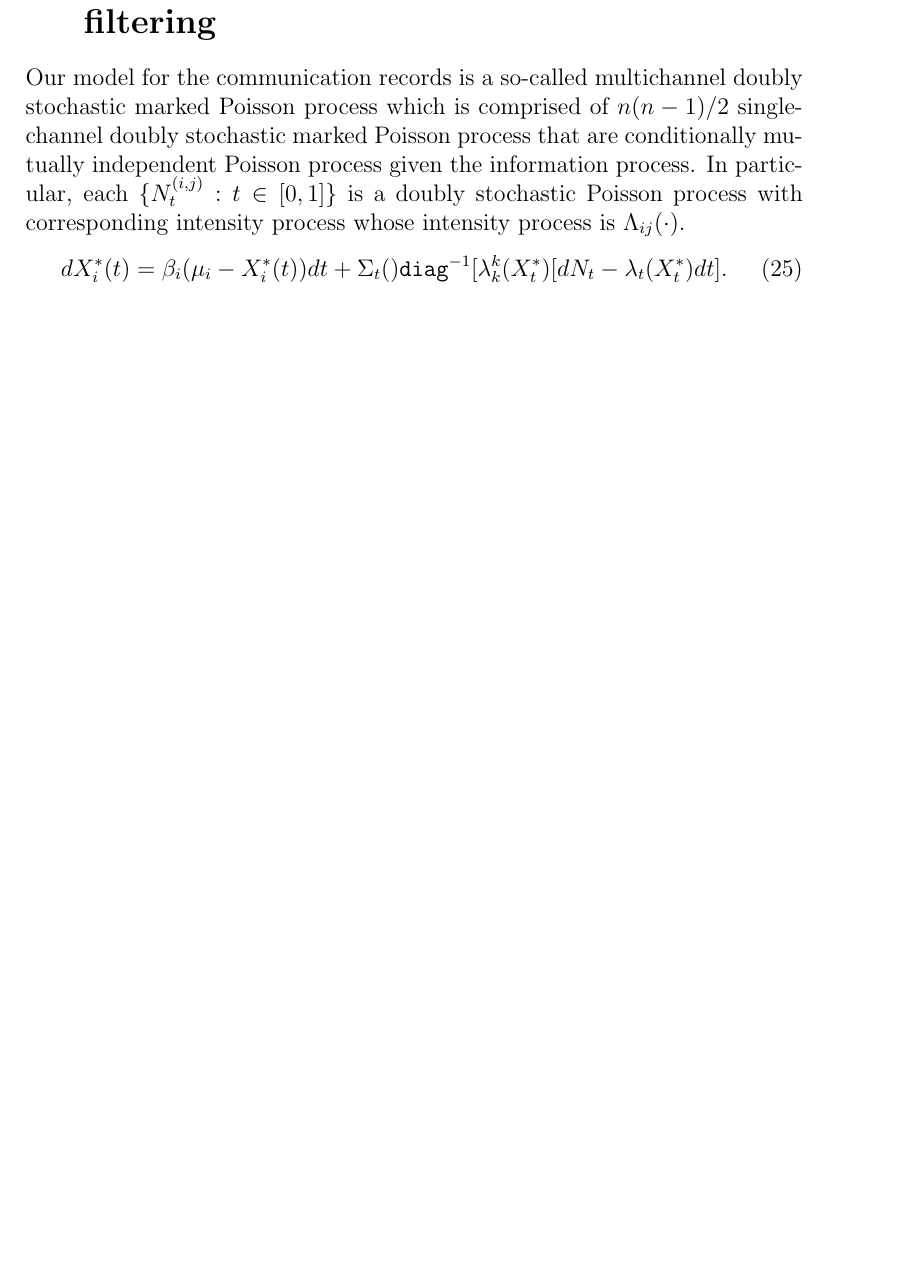
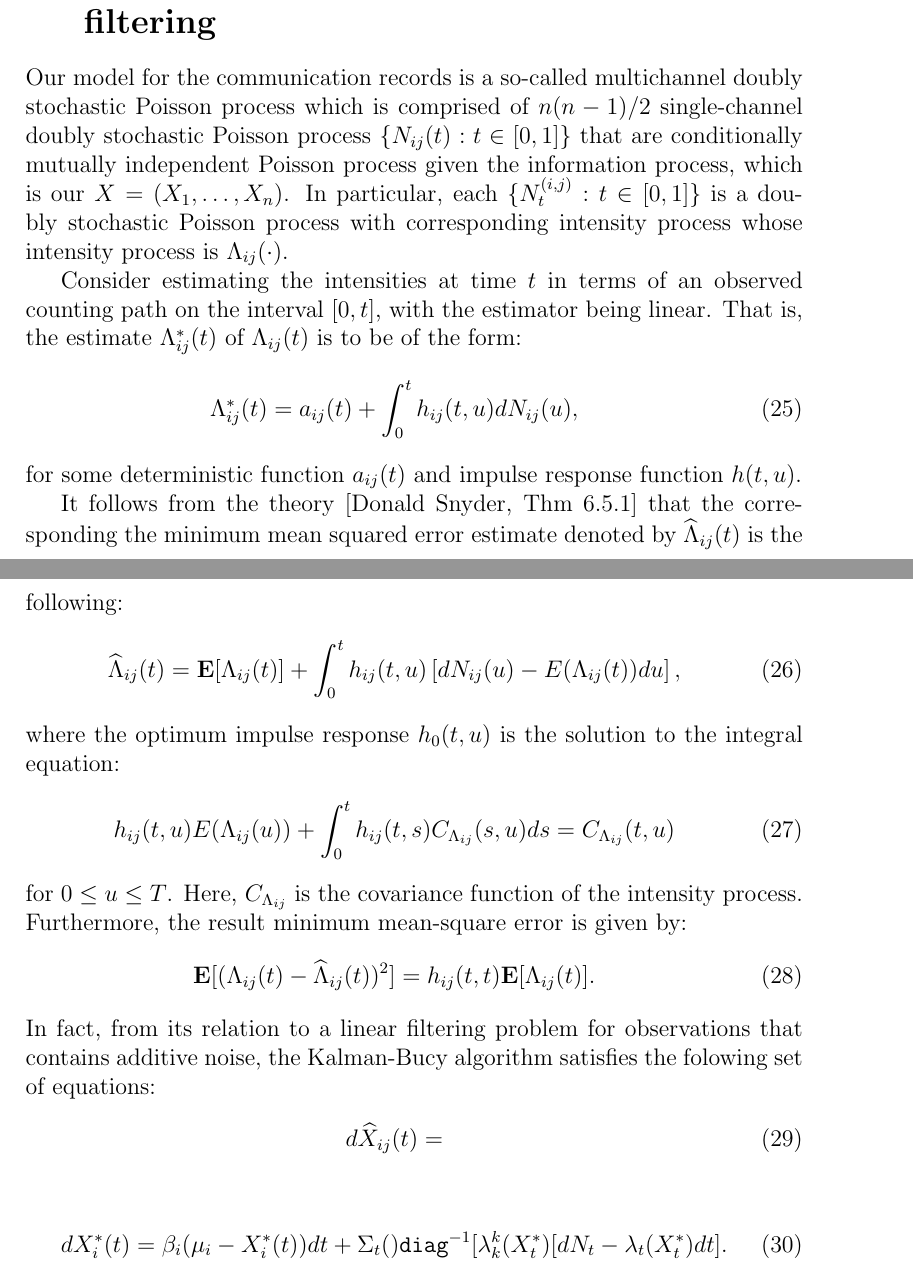
Before and after one commit to junghunkim/theMpaper, a LaTeX document (theDpaper.tex): part of page 7 of 11 before the commit and two parts of pages 7 and 8 of 12 after it, the two joined at a grey line, cut so that both start at the same text, the shorter picture padded with empty space. Compiled offline with pdfLaTeX.

Commit message:
bit more Kalman-Bucy

```diff
--- a/theDpaper.tex
+++ b/theDpaper.tex
@@ -230,11 +229,43 @@ the $(r+1)$-st estimate $\psi^{(r+1)}$ satisfies the following equations:
 
 
 \section{Test of goodness of fit via Kalman-Bucy filtering}
-Our model for the communication records is a so-called multichannel doubly
-stochastic marked Poisson process which is comprised of $n(n-1)/2$ single-channel doubly stochastic marked Poisson process that are conditionally mutually independent Poisson process
-given the information process.  In particular,
-each $\{N_t^{(i,j)} : t \in [0,1]\}$ is a doubly stochastic Poisson process with
-corresponding intensity process whose intensity process is $\Lambda_{ij}(\cdot)$.
+Our model for the communication records is a so-called multichannel doubly stochastic Poisson process
+which is comprised of $n(n-1)/2$ single-channel doubly stochastic Poisson process $\{N_{ij}(t):t\in[0,1]\}$
+that are conditionally mutually independent Poisson process given the information process,
+which is our $X=(X_1,\ldots,X_n)$.  In particular, each $\{N_t^{(i,j)} : t \in [0,1]\}$ is a doubly stochastic
+Poisson process with corresponding intensity process whose intensity process is $\Lambda_{ij}(\cdot)$.
+
+Consider estimating the intensities at time $t$ in terms of an observed counting path on the interval $[0,t]$,
+with the estimator being linear.  That is, the estimate $\Lambda_{ij}^{*}(t)$ of $\Lambda_{ij}(t)$ is to be of
+the form:
+\begin{eqnarray}
+\Lambda_{ij}^{*}(t) = a_{ij}(t) + \int_0^t h_{ij}(t,u) dN_{ij}(u),
+\end{eqnarray}
+for some deterministic function $a_{ij}(t)$ and impulse response function $h(t,u)$.
+
+It follows from the theory [Donald Snyder, Thm 6.5.1] that the corresponding the minimum mean squared error estimate
+denoted by $\widehat{\Lambda}_{ij}(t)$ is the following:
+\begin{eqnarray}
+\widehat{\Lambda}_{ij}(t) = \mathbf E[\Lambda_{ij}(t)] + \int_0^t h_{ij}(t,u)\left[dN_{ij}(u) - E(\Lambda_{ij}(t))du\right],
+\end{eqnarray}
+where the optimum impulse response $h_0(t,u)$ is the solution to the integral equation:
+\begin{eqnarray}
+h_{ij}(t,u) E(\Lambda_{ij}(u))
++
+\int_0^t h_{ij}(t,s) C_{\Lambda_{ij}}(s,u) ds = C_{\Lambda_{ij}}(t,u)
+\end{eqnarray}
+for $0 \le u \le T$.  Here, $C_{\Lambda_{ij}}$ is the covariance function of the intensity process.  Furthermore,
+the result minimum mean-square error is given by:
+\begin{eqnarray}
+\mathbf E[(\Lambda_{ij}(t) - \widehat{\Lambda}_{ij}(t))^2] = h_{ij}(t,t) \mathbf E[\Lambda_{ij}(t)].
+\end{eqnarray}
+In fact, from its relation to a linear filtering problem
+for observations that contains additive noise, the Kalman-Bucy algorithm satisfies
+the folowing set of equations:
+\begin{eqnarray}
+d\widehat{X}_{ij}(t)  =
+\end{eqnarray}
+
 \begin{eqnarray}
 dX_i^*(t) =
 \beta_i (\mu_i - X_i^*(t)) dt
```
Also changed, not shown: theDpaper.tex (7 more changed lines).
